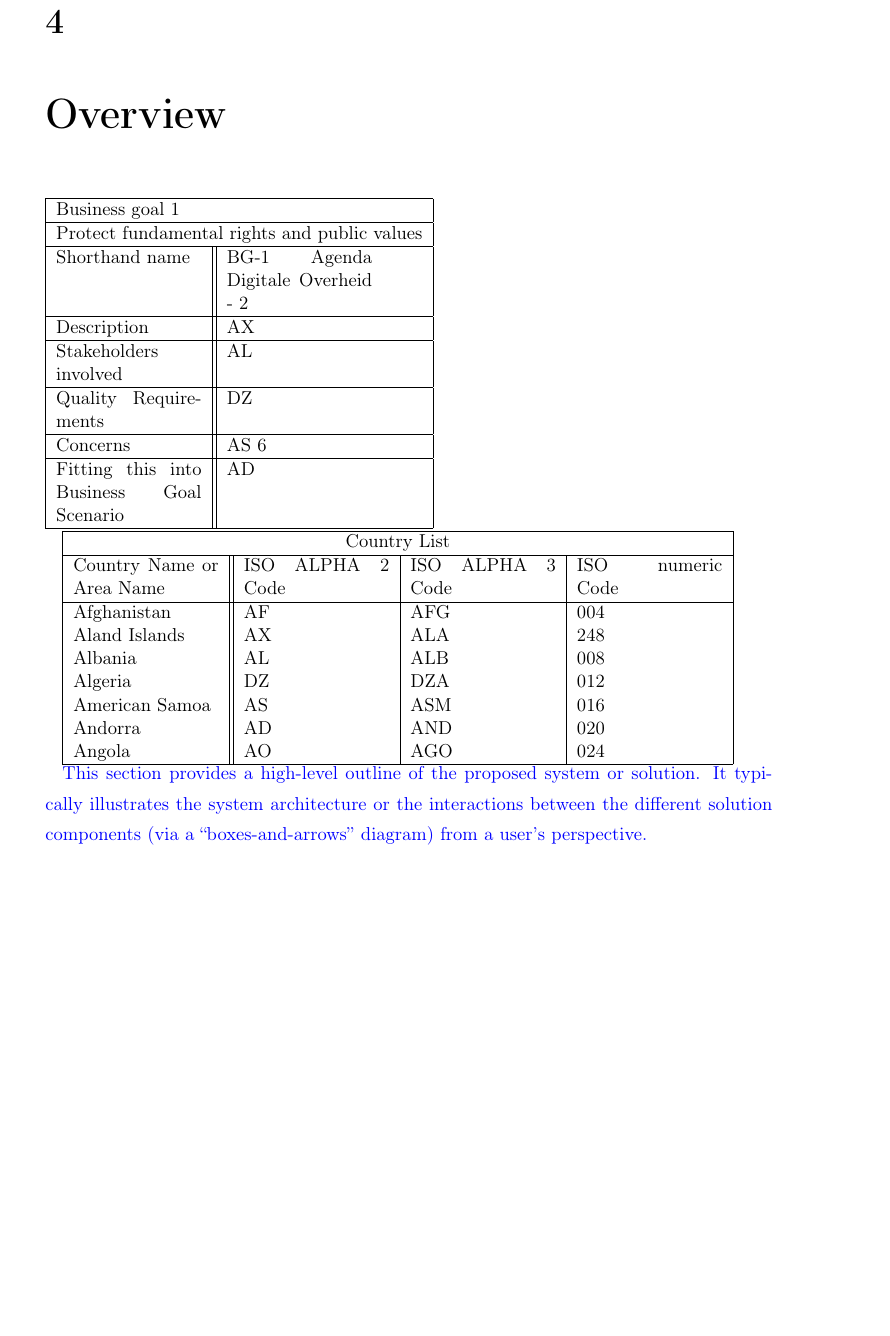
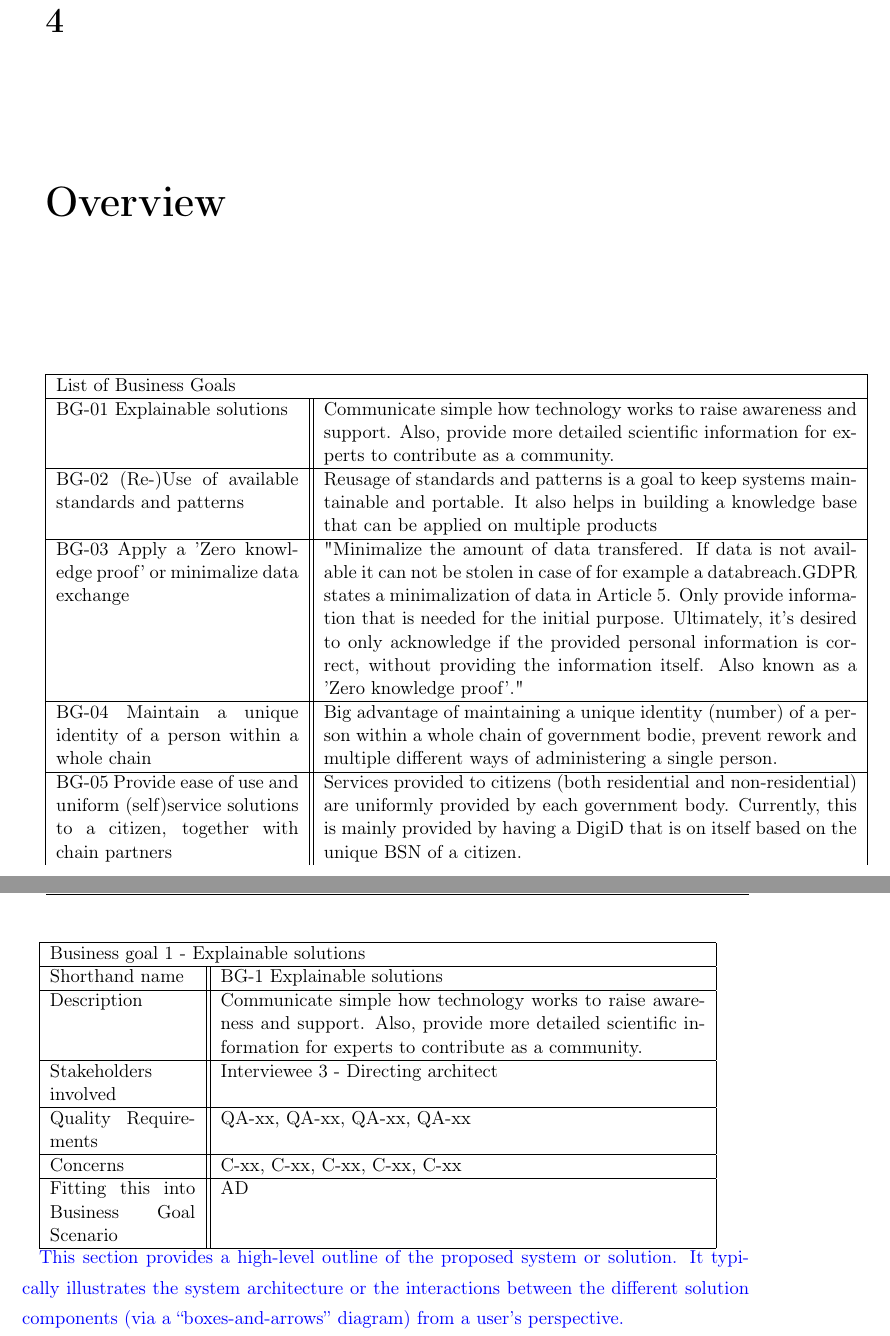
Before and after one commit to mswaap1985/Master-thesis, a LaTeX thesis (Master Thesis - Maarten Swaap/thesis.tex, which reads Master Thesis - Maarten Swaap/sections/overview.tex): part of page 19 of 35 before the commit and two parts of pages 19 and 20 of 35 after it, the two joined at a grey line, cut so that both start at the same text, the shorter picture padded with empty space. Compiled offline with pdfLaTeX.

Commit message:
Updates from Overleaf

```diff
--- a/Master Thesis - Maarten Swaap/sections/overview.tex
+++ b/Master Thesis - Maarten Swaap/sections/overview.tex
@@ -1,41 +1,39 @@
 \chapter{Overview}\label{s:overview}
 
-\begin{tabular}{ |p{3cm}||p{3cm}|}
+\begin{tabular}{ |p{5cm}||p{11cm}|}
  \hline
- \multicolumn{2}{|l|}{Business goal 1} \\
+ \multicolumn{2}{|l|}{List of Business Goals} \\
  \hline
- \multicolumn{2}{|l|}{Protect fundamental rights and public values}\\
+ BG-01 Explainable solutions   &   Communicate simple how technology works to raise awareness and support. Also, provide more detailed scientific information for experts to contribute as a community.     \\
  \hline
- Shorthand name   & BG-1 Agenda Digitale Overheid - 2    \\
+ BG-02 (Re-)Use of available standards and patterns &  Reusage of standards and patterns is a goal to keep systems maintainable and portable. It also helps in building a knowledge base that can be applied on multiple products \\
+  \hline
+ BG-03 Apply a 'Zero knowledge proof' or minimalize data exchange & "Minimalize the amount of data transfered. If data is not available it can not be stolen in case of for example a databreach.GDPR states a minimalization of data in Article 5. Only provide information that is needed for the initial purpose.
+Ultimately, it's desired to only acknowledge if the provided personal information is correct, without providing the information itself. Also known as a 'Zero knowledge proof'."  \\
+  \hline
+BG-04 Maintain a unique identity of a person within a whole chain & Big advantage of maintaining a unique identity (number) of a person within a whole chain of government bodie, prevent rework and multiple different ways of administering a single person.  \\
+  \hline
+ BG-05 Provide ease of use and uniform (self)service solutions to a citizen, together with chain partners &  Services provided to citizens (both residential and non-residential) are uniformly provided by each government body. Currently, this is mainly provided by having a DigiD that is on itself based on the unique BSN of a citizen.\\
+\end{tabular}
+
+\begin{tabular}{ |p{3cm}||p{10cm}|}
  \hline
- Description &   AX  \\
+ \multicolumn{2}{|l|}{Business goal 1 - Explainable solutions} \\
+ \hline
+ Shorthand name   & BG-1 Explainable solutions    \\
+ \hline
+ Description &   Communicate simple how technology works to raise awareness and support. Also, provide more detailed scientific information for experts to contribute as a community.  \\
   \hline
- Stakeholders involved &AL \\
+ Stakeholders involved & Interviewee 3 - Directing architect  \\
   \hline
- Quality Requirements   &DZ \\
+ Quality Requirements   & QA-xx, QA-xx, QA-xx, QA-xx \\
   \hline
- Concerns &   AS  6\\
+ Concerns &   C-xx, C-xx, C-xx, C-xx, C-xx\\
   \hline
  Fitting this into Business Goal Scenario & AD \\
  \hline
 \end{tabular}
 
-
-\begin{tabular}{ |p{3cm}||p{3cm}|p{3cm}|p{3cm}|  }
- \hline
- \multicolumn{4}{|c|}{Country List} \\
- \hline
- Country Name or Area Name& ISO ALPHA 2 Code &ISO ALPHA 3 Code&ISO numeric Code\\
- \hline
- Afghanistan   & AF    &AFG&   004\\
- Aland Islands&   AX  & ALA   &248\\
- Albania &AL & ALB&  008\\
- Algeria    &DZ & DZA&  012\\
- American Samoa&   AS  & ASM&016\\
- Andorra& AD  & AND   &020\\
- Angola& AO  & AGO&024\\
- \hline
-\end{tabular}
 
 \todo{
 This section provides a high-level outline of the proposed system or solution.
```
